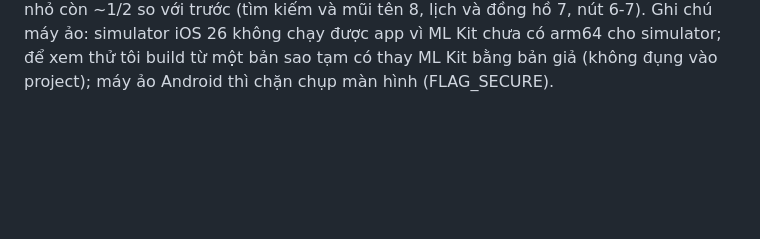
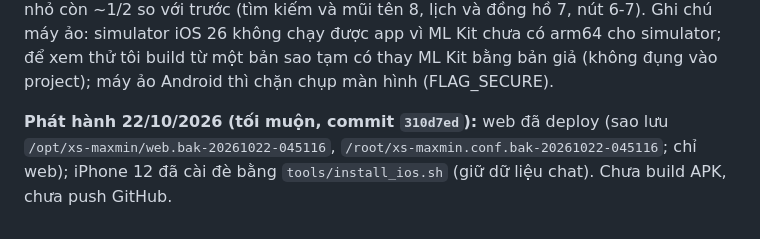
Before and after one commit to ALODEV-CO-LTD/xs-maxmin, a Markdown page: docs/BAN_GIAO.md, the part around the change. Rendered like a GitHub page; blank space fills up the shorter version.

Commit message:
Tài liệu: phát hành 22/10 tối muộn (web + iPhone 12)
Co-Authored-By: Claude Sonnet 5.5 <noreply@anthropic.com>

```diff
--- a/docs/BAN_GIAO.md
+++ b/docs/BAN_GIAO.md
@@ -585,3 +585,5 @@ Nguồn: thư mục `~/Downloads/icon svg/` (13 file, đều một màu). Đã c
 **Phát hành 22/10/2026 (tối, commit `be44944`):** web đã deploy (sao lưu `/opt/xs-maxmin/web.bak-20261022-040346`, `/root/xs-maxmin.conf.bak-20261022-040346`; chỉ web); **iPhone 12 đã cài đè** bằng `tools/install_ios.sh` (giữ tin nhắn và khoá trên máy) với toàn bộ icon SVG đợt 3-4 và sửa Tài khoản kéo làm mới. Chưa build APK Android mới.
 
 **Icon đợt 5 + chuẩn hoá kích thước (22/10/2026 tối):** thay 4 icon theo file chủ dự án gửi: tìm kiếm (`search`), ID (`badge`, thẻ căn cước), đồng hồ (`clock`), lịch (`calendar`); đã bỏ nền trắng/bóng đổ trong file nguồn; web đổi `search` và `calendar` (`svgIcons.ts`). Bộ icon có độ phủ khung không đều nên `SvgIcon` có bảng hệ số `_glyphScale` (đo bằng cách render từng file) đưa nét vẽ về ~86% khung. Theo yêu cầu, icon trong ô tìm kiếm / mũi tên dropdown / lịch, đồng hồ trong ô / icon trong nút (`AppButton`) / nút Bộ lọc được thu nhỏ còn ~1/2 so với trước (tìm kiếm và mũi tên 8, lịch và đồng hồ 7, nút 6-7). Ghi chú máy ảo: simulator iOS 26 không chạy được app vì ML Kit chưa có arm64 cho simulator; để xem thử tôi build từ một bản sao tạm có thay ML Kit bằng bản giả (không đụng vào project); máy ảo Android thì chặn chụp màn hình (FLAG_SECURE).
+
+**Phát hành 22/10/2026 (tối muộn, commit `310d7ed`):** web đã deploy (sao lưu `/opt/xs-maxmin/web.bak-20261022-045116`, `/root/xs-maxmin.conf.bak-20261022-045116`; chỉ web); iPhone 12 đã cài đè bằng `tools/install_ios.sh` (giữ dữ liệu chat). Chưa build APK, chưa push GitHub.
```
